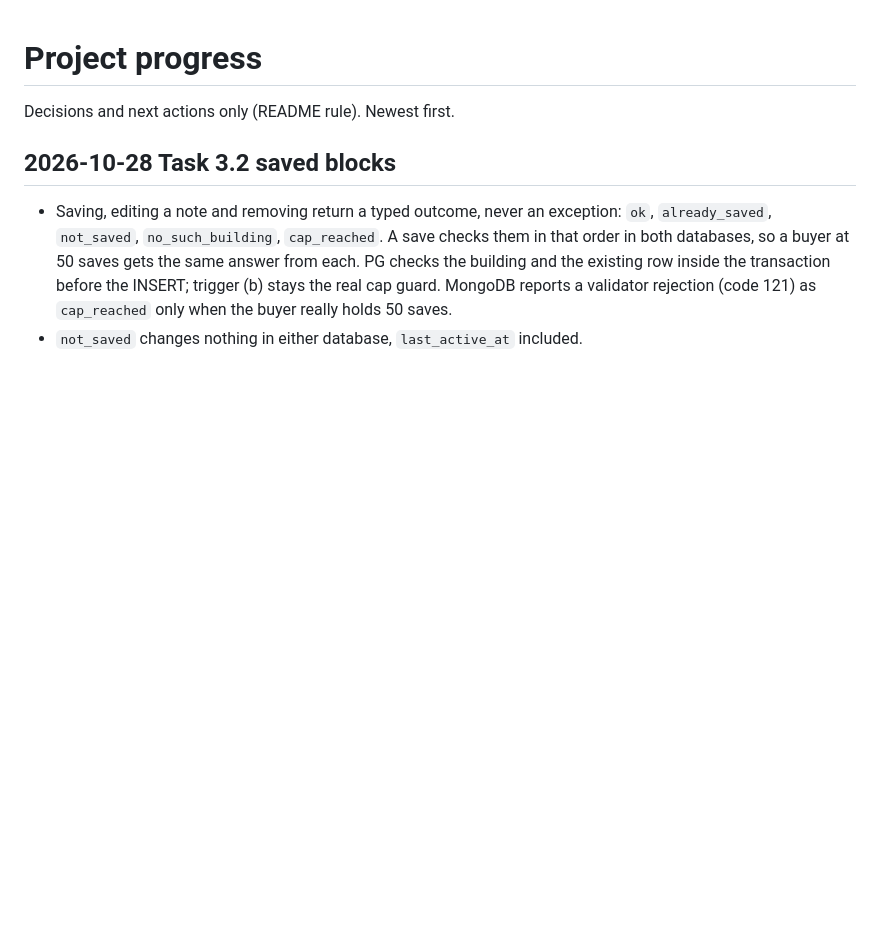
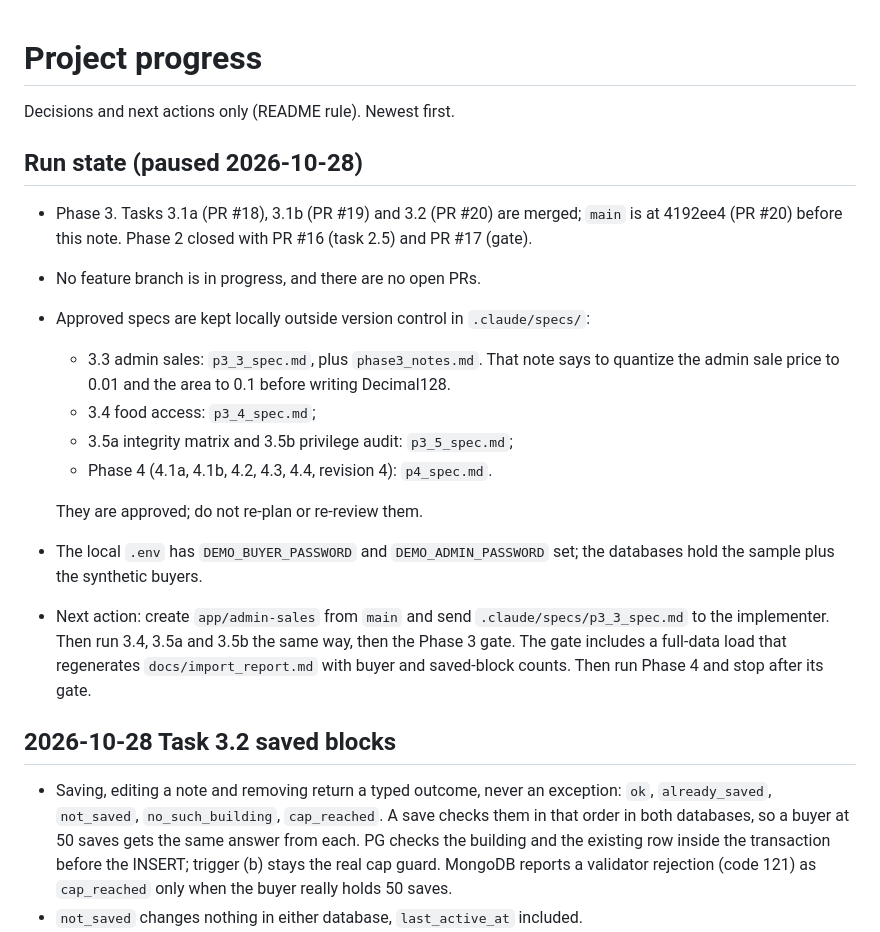
Before and after one commit to C-O-L0/Neighboarhood, a Markdown page: PROJECT_PROGRESS.md, the part around the change. GitHub-like rendering; blank space fills up the shorter version.

Commit message:
Record the run state after task 3.2
Notes where Phase 3 stands and the next task, so work can resume from main.

```diff
--- a/PROJECT_PROGRESS.md
+++ b/PROJECT_PROGRESS.md
@@ -1,6 +1,20 @@
 # Project progress
 
 Decisions and next actions only (README rule). Newest first.
+
+## Run state (paused 2026-10-28)
+
+- Phase 3. Tasks 3.1a (PR #18), 3.1b (PR #19) and 3.2 (PR #20) are merged; `main` is at 4192ee4 (PR #20) before this note. Phase 2 closed with PR #16 (task 2.5) and PR #17 (gate).
+- No feature branch is in progress, and there are no open PRs.
+- Approved specs are kept locally outside version control in `.claude/specs/`:
+  - 3.3 admin sales: `p3_3_spec.md`, plus `phase3_notes.md`. That note says to quantize the admin sale price to 0.01 and the area to 0.1 before writing Decimal128.
+  - 3.4 food access: `p3_4_spec.md`;
+  - 3.5a integrity matrix and 3.5b privilege audit: `p3_5_spec.md`;
+  - Phase 4 (4.1a, 4.1b, 4.2, 4.3, 4.4, revision 4): `p4_spec.md`.
+
+  They are approved; do not re-plan or re-review them.
+- The local `.env` has `DEMO_BUYER_PASSWORD` and `DEMO_ADMIN_PASSWORD` set; the databases hold the sample plus the synthetic buyers.
+- Next action: create `app/admin-sales` from `main` and send `.claude/specs/p3_3_spec.md` to the implementer. Then run 3.4, 3.5a and 3.5b the same way, then the Phase 3 gate. The gate includes a full-data load that regenerates `docs/import_report.md` with buyer and saved-block counts. Then run Phase 4 and stop after its gate.
 
 ## 2026-10-28 Task 3.2 saved blocks
 
```
